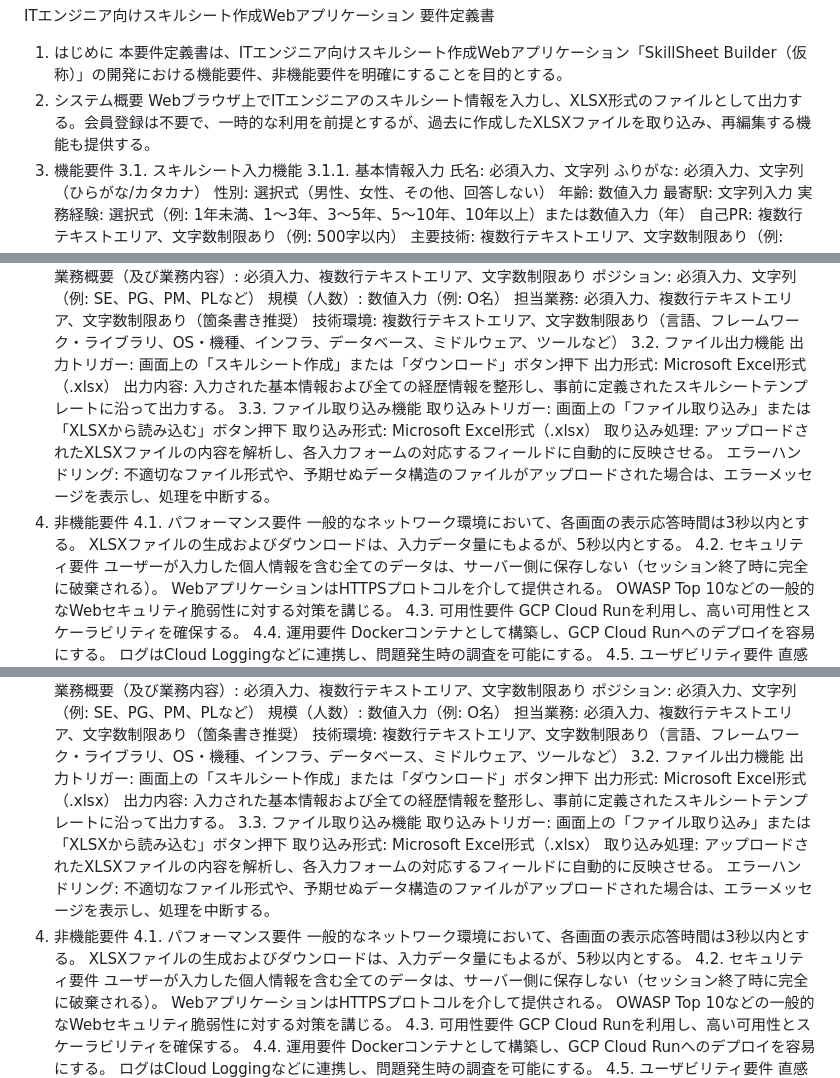
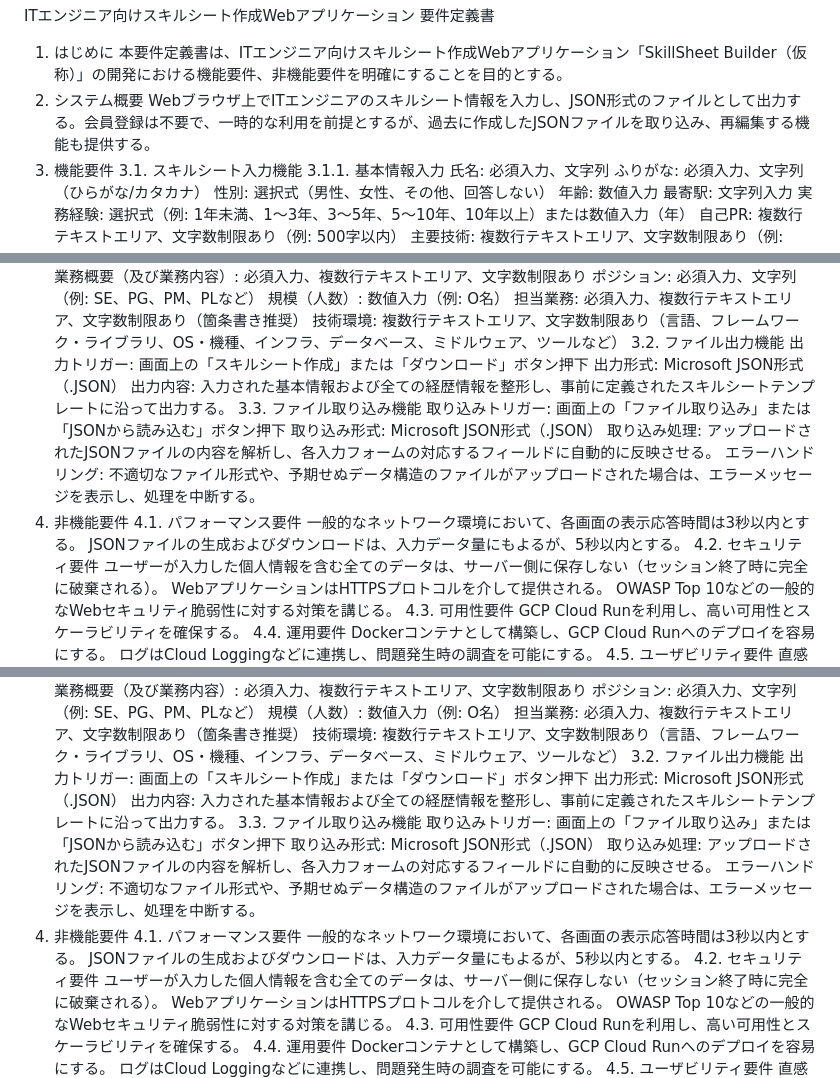
Before and after one commit to toma4423/skillsheet_builder, a Markdown page: プロジェクト資料/要件定義書.md, 3 parts joined by grey strips. GitHub-like rendering.

Commit message:
企画書の修正 基本設計書の修正 要件定義書の修正

```diff
--- a/プロジェクト資料/要件定義書.md
+++ b/プロジェクト資料/要件定義書.md
@@ -2,7 +2,7 @@ ITエンジニア向けスキルシート作成Webアプリケーション 要
 1. はじめに
 本要件定義書は、ITエンジニア向けスキルシート作成Webアプリケーション「SkillSheet Builder（仮称）」の開発における機能要件、非機能要件を明確にすることを目的とする。
 2. システム概要
-Webブラウザ上でITエンジニアのスキルシート情報を入力し、XLSX形式のファイルとして出力する。会員登録は不要で、一時的な利用を前提とするが、過去に作成したXLSXファイルを取り込み、再編集する機能も提供する。
+Webブラウザ上でITエンジニアのスキルシート情報を入力し、JSON形式のファイルとして出力する。会員登録は不要で、一時的な利用を前提とするが、過去に作成したJSONファイルを取り込み、再編集する機能も提供する。
 3. 機能要件
 3.1. スキルシート入力機能
 3.1.1. 基本情報入力
@@ -44,17 +44,17 @@ SV運用
 技術環境: 複数行テキストエリア、文字数制限あり（言語、フレームワーク・ライブラリ、OS・機種、インフラ、データベース、ミドルウェア、ツールなど）
 3.2. ファイル出力機能
 出力トリガー: 画面上の「スキルシート作成」または「ダウンロード」ボタン押下
-出力形式: Microsoft Excel形式（.xlsx）
+出力形式: Microsoft JSON形式（.JSON）
 出力内容: 入力された基本情報および全ての経歴情報を整形し、事前に定義されたスキルシートテンプレートに沿って出力する。
 3.3. ファイル取り込み機能
-取り込みトリガー: 画面上の「ファイル取り込み」または「XLSXから読み込む」ボタン押下
-取り込み形式: Microsoft Excel形式（.xlsx）
-取り込み処理: アップロードされたXLSXファイルの内容を解析し、各入力フォームの対応するフィールドに自動的に反映させる。
+取り込みトリガー: 画面上の「ファイル取り込み」または「JSONから読み込む」ボタン押下
+取り込み形式: Microsoft JSON形式（.JSON）
+取り込み処理: アップロードされたJSONファイルの内容を解析し、各入力フォームの対応するフィールドに自動的に反映させる。
 エラーハンドリング: 不適切なファイル形式や、予期せぬデータ構造のファイルがアップロードされた場合は、エラーメッセージを表示し、処理を中断する。
 4. 非機能要件
 4.1. パフォーマンス要件
 一般的なネットワーク環境において、各画面の表示応答時間は3秒以内とする。
-XLSXファイルの生成およびダウンロードは、入力データ量にもよるが、5秒以内とする。
+JSONファイルの生成およびダウンロードは、入力データ量にもよるが、5秒以内とする。
 4.2. セキュリティ要件
 ユーザーが入力した個人情報を含む全てのデータは、サーバー側に保存しない（セッション終了時に完全に破棄される）。
 WebアプリケーションはHTTPSプロトコルを介して提供される。
@@ -123,17 +123,17 @@ SV運用
 技術環境: 複数行テキストエリア、文字数制限あり（言語、フレームワーク・ライブラリ、OS・機種、インフラ、データベース、ミドルウェア、ツールなど）
 3.2. ファイル出力機能
 出力トリガー: 画面上の「スキルシート作成」または「ダウンロード」ボタン押下
-出力形式: Microsoft Excel形式（.xlsx）
+出力形式: Microsoft JSON形式（.JSON）
 出力内容: 入力された基本情報および全ての経歴情報を整形し、事前に定義されたスキルシートテンプレートに沿って出力する。
 3.3. ファイル取り込み機能
-取り込みトリガー: 画面上の「ファイル取り込み」または「XLSXから読み込む」ボタン押下
-取り込み形式: Microsoft Excel形式（.xlsx）
-取り込み処理: アップロードされたXLSXファイルの内容を解析し、各入力フォームの対応するフィールドに自動的に反映させる。
+取り込みトリガー: 画面上の「ファイル取り込み」または「JSONから読み込む」ボタン押下
+取り込み形式: Microsoft JSON形式（.JSON）
+取り込み処理: アップロードされたJSONファイルの内容を解析し、各入力フォームの対応するフィールドに自動的に反映させる。
 エラーハンドリング: 不適切なファイル形式や、予期せぬデータ構造のファイルがアップロードされた場合は、エラーメッセージを表示し、処理を中断する。
 4. 非機能要件
 4.1. パフォーマンス要件
 一般的なネットワーク環境において、各画面の表示応答時間は3秒以内とする。
-XLSXファイルの生成およびダウンロードは、入力データ量にもよるが、5秒以内とする。
+JSONファイルの生成およびダウンロードは、入力データ量にもよるが、5秒以内とする。
 4.2. セキュリティ要件
 ユーザーが入力した個人情報を含む全てのデータは、サーバー側に保存しない（セッション終了時に完全に破棄される）。
 WebアプリケーションはHTTPSプロトコルを介して提供される。
```
Also changed, not shown: other parts of プロジェクト資料/要件定義書.md (+1 -1 lines), プロジェクト資料/企画書.md (+6 -6 lines), プロジェクト資料/基本設計書.md (+15 -15 lines).
